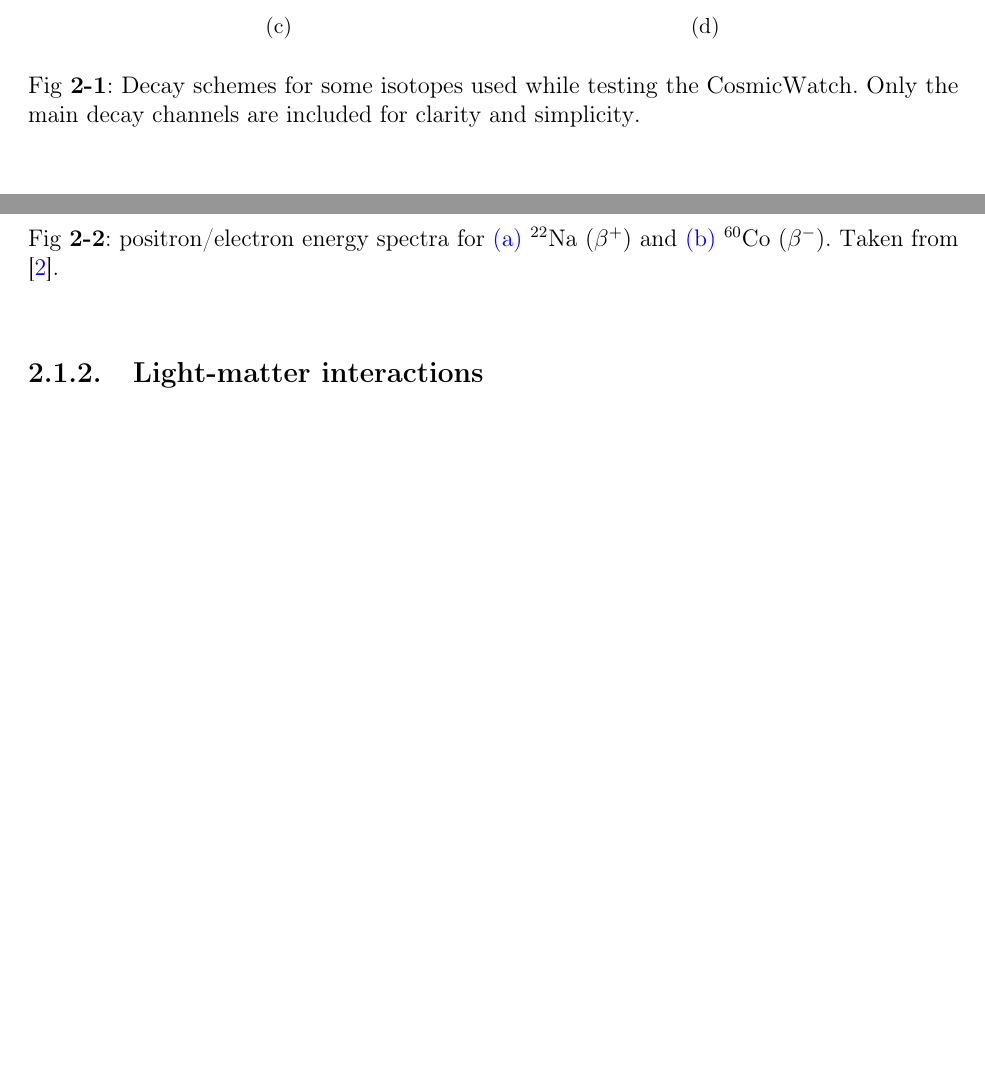
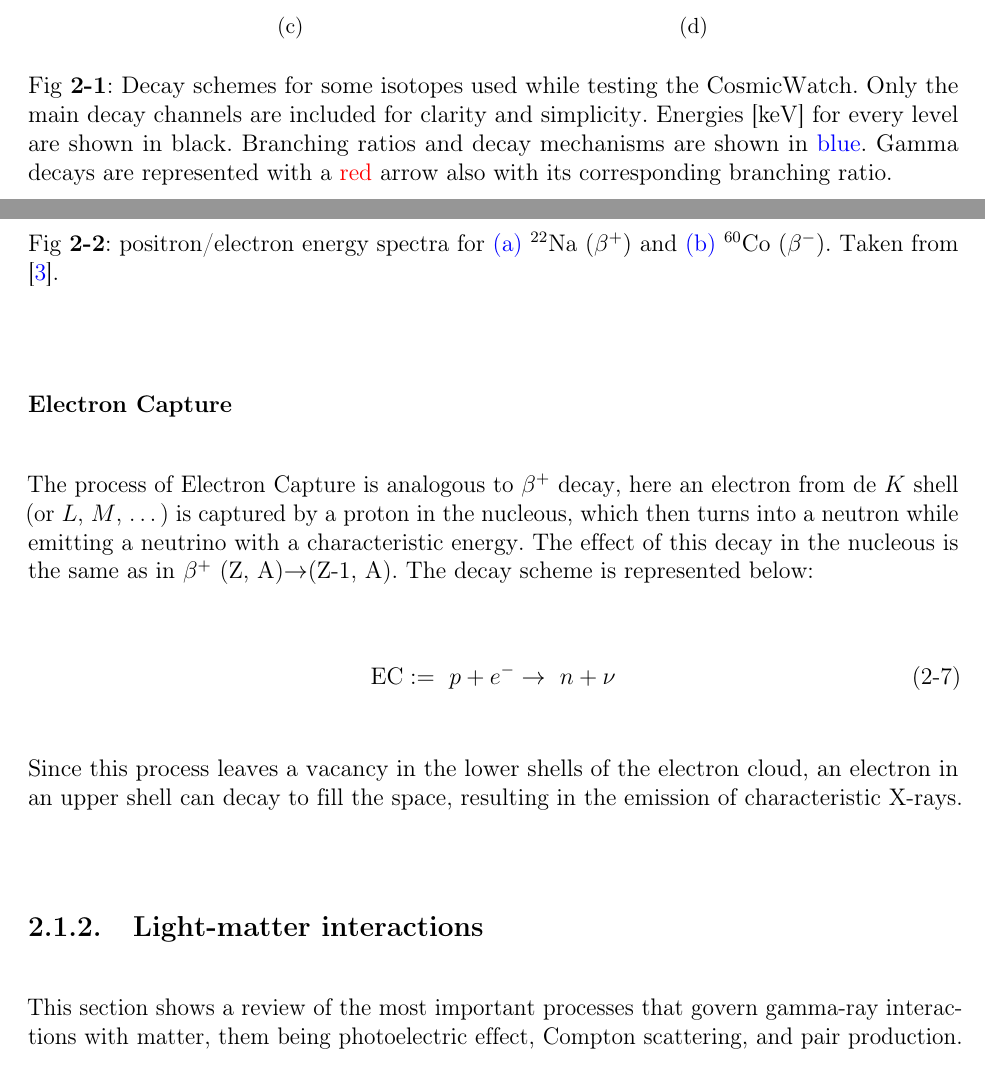
Before and after one commit to andresfelipe29/Bachelor_thesis, a LaTeX thesis (thesis.tex, which reads chapters/physical_aspects.tex): two parts of pages 16 and 17 of 40 before the commit and two parts of pages 17 and 18 of 42 after it, joined at a grey line, cut so that both start at the same text, the shorter picture padded with empty space. Compiled offline with pdfLaTeX.

Commit message:
adding electron capture to theory

```diff
--- a/chapters/physical_aspects.tex
+++ b/chapters/physical_aspects.tex
@@ -45,13 +40,13 @@ Unstable nuclei have multiple channels to release their energy through, the cond
   \end{subfigure}
   \medskip
   \centering
-    \begin{subfigure}[t]{0.45\textwidth}
+  \begin{subfigure}[t]{0.425\textwidth}
     \includegraphics[width=\textwidth]{physical_aspects/60Co-decay.pdf}
     \caption{\label{sfig:60Co}}
   \end{subfigure}
-    \begin{subfigure}[t]{0.45\textwidth}
+  \begin{subfigure}[t]{0.425\textwidth}
     \includegraphics[width=\textwidth]{physical_aspects/137Cs-decay.pdf}
     \caption{\label{sfig:137Cs}}
   \end{subfigure}
-    \caption{\label{fig:decay_schemes}Decay schemes for some isotopes used while testing the CosmicWatch. Only the main decay channels are included for clarity and simplicity.}
+  \caption{\label{fig:decay_schemes}Decay schemes for some isotopes used while testing the CosmicWatch. Only the main decay channels are included for clarity and simplicity. Energies [\unit{\kilo\eV}] for every level are shown in black. Branching ratios and decay mechanisms are shown in \textcolor{blue}{blue}. Gamma decays are represented with a \textcolor{red}{red} arrow also with its corresponding branching ratio.}
 \end{figure}
@@ -79,7 +78,19 @@ Alongside the positron/electron, a neutrino/antineutrino is ejected from the nuc
     \caption{\label{fig:beta_spectra}positron/electron energy spectra for  \subref{sfig:22Na_beta_spectra} $^{22}$Na $(\beta^+)$ and  \subref{sfig:60Co_beta_spectra} $^{60}$Co $(\beta^-)$. Taken from \cite{IAEA}.}
 \end{figure}
 
+\subsubsection{Electron Capture}
+
+The process of Electron Capture is analogous to $\beta^+$ decay, here an electron from de $K$ shell (or $L$, $M$, \dots) is captured by a proton in the nucleous, which then turns into a neutron while emitting a neutrino with a characteristic energy. The effect of this decay in the nucleous is the same as in $\beta^+$ (Z, A)$\rightarrow$(Z-1, A). The decay scheme is represented below:
+
+\begin{equation}
+  \text{EC} :=~ p + e^- \rightarrow ~ n + \nu
+\end{equation}
+
+Since this process leaves a vacancy in the lower shells of the electron cloud, an electron in an upper shell can decay to fill the space, resulting in the emission of characteristic X-rays.
+
 \subsection{Light-matter interactions}
+
+This section shows a review of the most important processes that govern gamma-ray interactions with matter, them being photoelectric effect, Compton scattering, and pair production.
 
 \subsubsection{Compton scattering}
 
```
Also changed, not shown: bibliography.bib (+9 -0 lines), chapters/physical_aspects.tex (15 more changed lines). Lines whose indentation alone changed are shown as unchanged.
